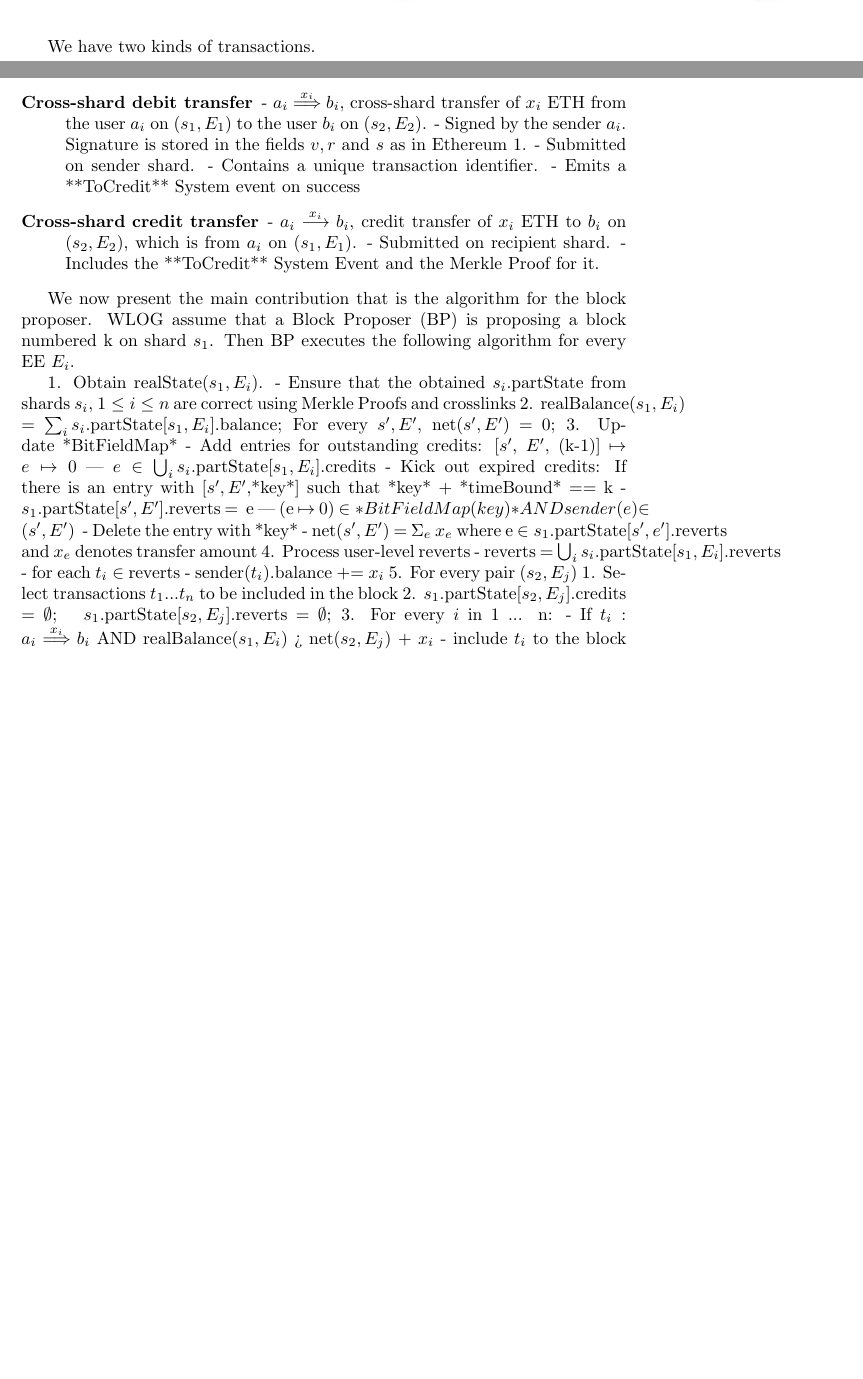
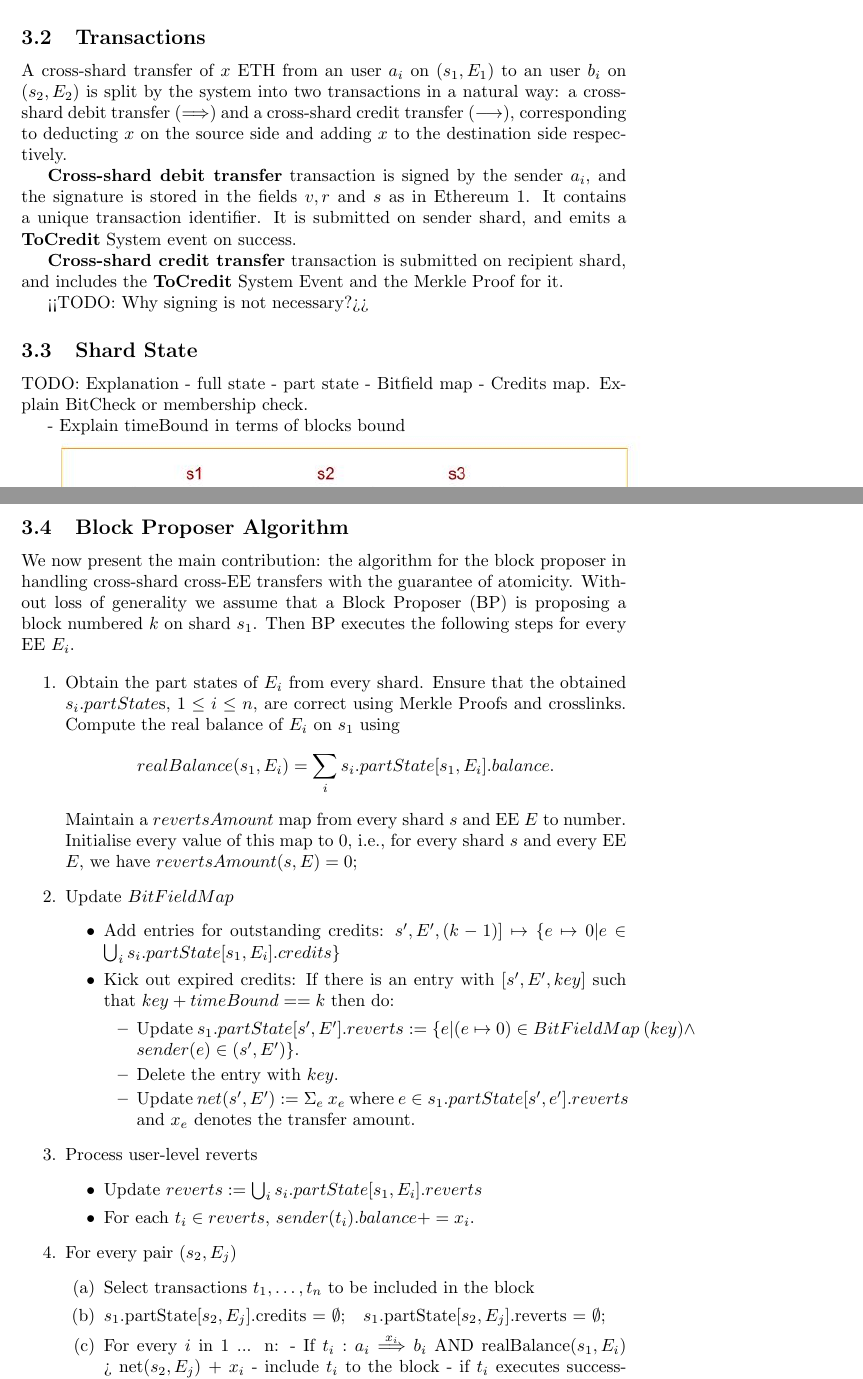
Before and after one commit to Raghavendra-PegaSys/atomicEth, a LaTeX document (main.tex): two parts of pages 3 and 4 of 7 before the commit and two parts of pages 3 and 4 of 9 after it, joined at a grey line, cut at the place of the change, the shorter picture padded with empty space. Compiled offline with pdfLaTeX.

Commit message:
Progress

```diff
--- a/main.tex
+++ b/main.tex
@@ -6,6 +6,7 @@
 
 \newcommand{\eth}[0]{ETH~}
 \newcommand{\tocredit}[0]{{\bf ToCredit}~}
+\newcommand{\bitfieldmap}[0]{\ensuremath{BitFieldMap}~}
 
 \begin{document}
 
@@ -58,43 +60,58 @@ We use the concept of {\em System Event messages} from~\cite{peter-cross-shard}.
 \item an index number starting from 0 (for every block).
 \end{itemize}
 
-\includegraphics{state.jpg}
+\subsection{Transactions}
 
-We have two kinds of transactions.
-\begin{description}
-\item[Cross-shard debit transfer]
-	- $a_i \stackrel{x_i}{\Longrightarrow} b_i$, cross-shard transfer of $x_i$ \eth from the user $a_i$ on $(s_1,E_1)$ to the user $b_i$ on $(s_2,E_2)$.
-   - Signed by the sender $a_i$. Signature is stored in the fields $v, r$ and $s$ as in Ethereum 1.
-	- Submitted on sender shard.
-	- Contains a unique transaction identifier.
-	- Emits a **ToCredit** System event on success
-\item[Cross-shard credit transfer]
-	- $a_i \stackrel{x_i}{\longrightarrow} b_i$,  credit transfer of $x_i$ \eth to $b_i$ on $(s_2,E_2)$, which is from $a_i$ on $(s_1, E_1)$.
-	- Submitted on recipient shard.
-	- Includes the **ToCredit** System Event and the Merkle Proof for it.
-\end{description}
+A cross-shard transfer of $x$ \eth from an user $a_i$ on $(s_1,E_1)$ to an user $b_i$ on $(s_2,E_2)$ is split by the system into two transactions in a natural way: a cross-shard debit transfer ($\Longrightarrow$) and a cross-shard credit transfer ($\longrightarrow$), corresponding to deducting $x$ on the source side and adding $x$ to the destination side respectively.
 
-We now present the main contribution that is the algorithm for the block proposer. WLOG assume that a Block Proposer (BP) is proposing a block numbered k on shard $s_1$. Then BP executes the following algorithm for every EE $E_i$.
+{\bf Cross-shard debit transfer} transaction is signed by the sender $a_i$, and the signature is stored in the fields $v, r$ and $s$ as in Ethereum 1. It contains a unique transaction identifier. It is submitted on sender shard, and emits a \tocredit System event on success.
 
-1. Obtain realState($s_1, E_i$).
-	- Ensure that the obtained $s_i$.partState from shards $s_i$, $1 \le i \le n$ are correct using Merkle Proofs and crosslinks
-2. realBalance$(s_1,E_i)$ = $\sum_i s_i$.partState[$s_1,E_i$].balance;
-For every $s',E'$, net($s',E'$) = 0;
-3. Update *BitFieldMap*
-	- Add entries for outstanding credits:
-[$s'$, $E'$, (k-1)] $\mapsto$ {$e \mapsto 0$ | $e \in \bigcup_i s_i$.partState[$s_1,E_i$].credits}
-	- Kick out expired credits: If there is an entry with [$s',E'$,*key*] such that *key* + *timeBound* == k
-		- $s_1$.partState[$s',E'$].reverts = { e | (e $\mapsto$ 0) \in *BitFieldMap(key)* AND sender(e) $\in (s',E')$ }
-		- Delete the entry with *key*
-		- net($s',E'$) = $\Sigma_e ~x_e$ where e $\in s_1$.partState[$s',e'$].reverts and $x_e$ denotes transfer amount
-4. Process user-level reverts
-	- reverts = $\bigcup_i s_i$.partState[$s_1,E_i$].reverts
-	- for each $t_i \in$ reverts
-		- sender($t_i$).balance += $x_i$
-5. For every pair $(s_2,E_j)$
-	1. Select transactions $t_1...t_n$ to be included in the block
-	2. $s_1$.partState[$s_2,E_j$].credits = $\emptyset$;  $~~s_1$.partState[$s_2,E_j$].reverts = $\emptyset$;
-	3. For every $i$ in 1 ... n:
+{\bf Cross-shard credit transfer} transaction is submitted on recipient shard, and includes the \tocredit System Event and the Merkle Proof for it.
+
+<<TODO: Why signing is not necessary?>>
+
+\subsection{Shard State}
+TODO: Explanation
+- full state
+- part state
+- Bitfield map - Credits map. Explain BitCheck or membership check.
+
+- Explain timeBound in terms of blocks bound
+
+\includegraphics[scale=0.5]{state.jpg}
+
+\subsection{Block Proposer Algorithm}
+We now present the main contribution: the algorithm for the block proposer in handling cross-shard cross-EE transfers with the guarantee of atomicity. Without loss of generality we assume that a Block Proposer (BP) is proposing a block numbered $k$ on shard $s_1$. Then BP executes the following steps for every EE $E_i$.
+
+\begin{enumerate}
+\item Obtain the part states of $E_i$ from every shard. Ensure that the obtained $s_i.partState$s,  $1 \le i \le n$, are correct using Merkle Proofs and crosslinks.
+Compute the real balance of $E_i$ on $s_1$ using
+\[
+	realBalance(s_1,E_i) = \sum_i s_i.partState[s_1,E_i].balance.
+\]
+Maintain a $revertsAmount$ map from every shard $s$ and EE $E$ to number.  Initialise every value of this map to $0$, i.e., for every shard $s$ and every EE $E$, we have $revertsAmount(s,E) = 0$;
+
+\item Update $\bitfieldmap$
+    \begin{itemize}
+        \item Add entries for outstanding credits:
+        $s', E', (k-1)] \mapsto \{e \mapsto 0 | e \in \bigcup_i s_i.partState[s_1,E_i].credits\}$
+        \item Kick out expired credits: If there is an entry with $[s',E',key]$ such that $key + timeBound == k$ then do:
+        \begin{itemize}
+            \item Update $s_1.partState[s',E'].reverts := \{ e | (e \mapsto 0) \in \bitfieldmap(key) \wedge sender(e) \in (s',E') \}$.
+            \item Delete the entry with $key$.
+            \item Update $net(s',E') := \Sigma_e ~x_e$ where $e \in s_1.partState[s',e'].reverts$ and $x_e$ denotes the transfer amount.
+        \end{itemize}
+    \end{itemize}
+\item Process user-level reverts
+    \begin{itemize}
+	    \item Update $reverts := \bigcup_i s_i.partState[s_1,E_i].reverts$
+	    \item For each $t_i \in reverts$, $sender(t_i).balance += x_i$.
+    \end{itemize}
+\item For every pair $(s_2,E_j)$
+    \begin{enumerate}
+	\item Select transactions $t_1,\ldots,t_n$ to be included in the block
+	\item $s_1$.partState[$s_2,E_j$].credits = $\emptyset$;  $~~s_1$.partState[$s_2,E_j$].reverts = $\emptyset$;
+	\item For every $i$ in 1 ... n:
 		- If $t_i : a_i \stackrel{x_i}{\Longrightarrow} b_i$ AND realBalance($s_1,E_i$) > net($s_2,E_j$) + $x_i$
 			- include $t_i$ to the block
 			- if $t_i$ executes successfully
@@ -113,6 +130,6 @@ For every $s',E'$, net($s',E'$) = 0;
 				- if failure
 					- $s_1$.partState[$s_2,E_j$].reverts $~~\cup=~$ {$t_i$};
 					- net($s_2,E_j$) += $x_i$
-	4. Update EE-level transfer
+	\item Update EE-level transfer
 		- $s_1$.partState[$s_1,E_i$].balance -= net($s_2,E_j$);
 		- $s_1$.partState[$s_2,E_j$].balance += net($s_2,E_j$);
```
Also changed, not shown: refs.bib (+1 -1 lines), Credit-2.jpg (added), Debit.jpg (added), OptmisiticCase.jpg (added), main.pdf, main.tex (34 more changed lines).
